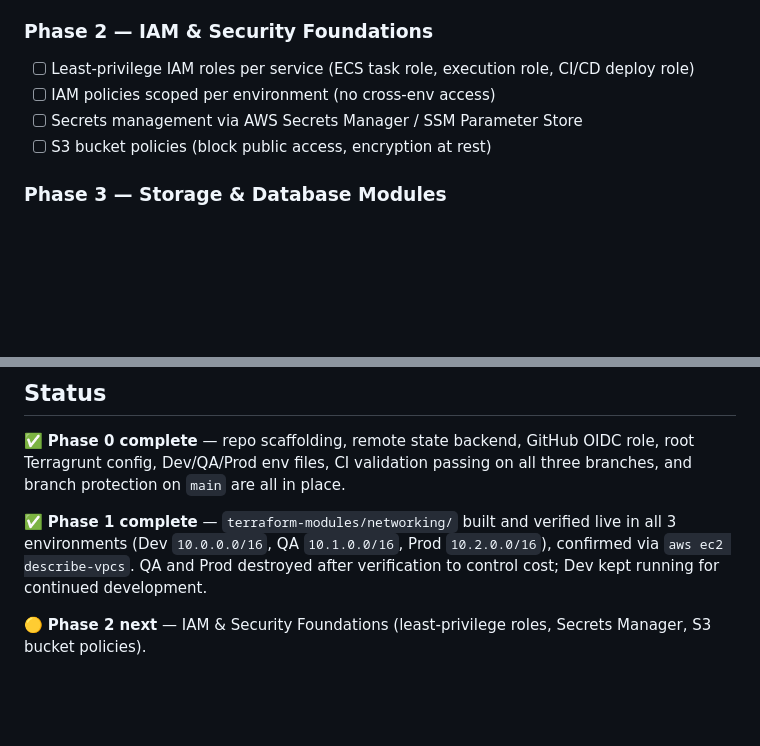
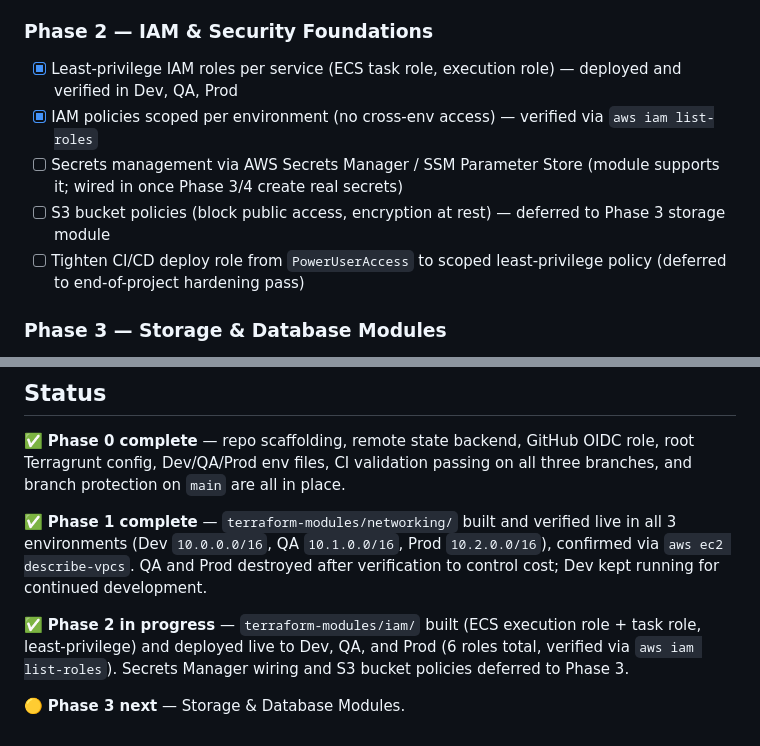
Before and after one commit to vikas-development/aws-terragrunt-ecs-platform, a Markdown page: README.md, 2 parts joined by grey strips. Rendered like a GitHub page; blank space fills up the shorter version.

Commit message:
Phase 2: IAM module complete, deployed to all 3 environments

```diff
--- a/README.md
+++ b/README.md
@@ -57,10 +57,11 @@ A cloud-native DevOps automation platform that provisions and manages complete a
 - [x] Environment-specific CIDR isolation (Dev `10.0.0.0/16`, QA `10.1.0.0/16`, Prod `10.2.0.0/16`)
 
 ### Phase 2 — IAM & Security Foundations
-- [ ] Least-privilege IAM roles per service (ECS task role, execution role, CI/CD deploy role)
-- [ ] IAM policies scoped per environment (no cross-env access)
-- [ ] Secrets management via AWS Secrets Manager / SSM Parameter Store
-- [ ] S3 bucket policies (block public access, encryption at rest)
+- [x] Least-privilege IAM roles per service (ECS task role, execution role) — deployed and verified in Dev, QA, Prod
+- [x] IAM policies scoped per environment (no cross-env access) — verified via `aws iam list-roles`
+- [ ] Secrets management via AWS Secrets Manager / SSM Parameter Store (module supports it; wired in once Phase 3/4 create real secrets)
+- [ ] S3 bucket policies (block public access, encryption at rest) — deferred to Phase 3 storage module
+- [ ] Tighten CI/CD deploy role from `PowerUserAccess` to scoped least-privilege policy (deferred to end-of-project hardening pass)
 
 ### Phase 3 — Storage & Database Modules
 - [ ] S3 module (app assets, Terraform state, logs)
@@ -187,4 +188,6 @@ enterprise-deployment-platform/
 
 ✅ **Phase 1 complete** — `terraform-modules/networking/` built and verified live in all 3 environments (Dev `10.0.0.0/16`, QA `10.1.0.0/16`, Prod `10.2.0.0/16`), confirmed via `aws ec2 describe-vpcs`. QA and Prod destroyed after verification to control cost; Dev kept running for continued development.
 
-🟡 **Phase 2 next** — IAM & Security Foundations (least-privilege roles, Secrets Manager, S3 bucket policies).
+✅ **Phase 2 in progress** — `terraform-modules/iam/` built (ECS execution role + task role, least-privilege) and deployed live to Dev, QA, and Prod (6 roles total, verified via `aws iam list-roles`). Secrets Manager wiring and S3 bucket policies deferred to Phase 3.
+
+🟡 **Phase 3 next** — Storage & Database Modules.
```
